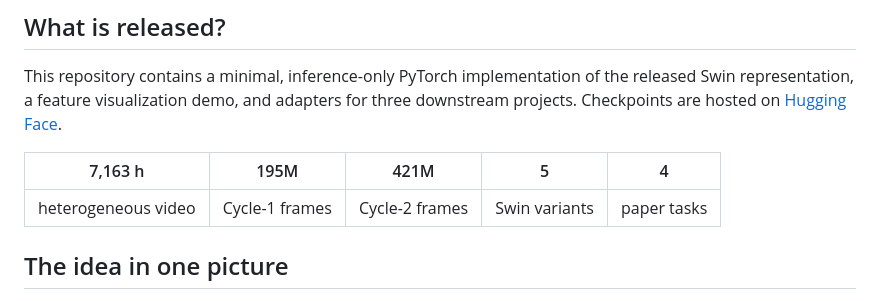
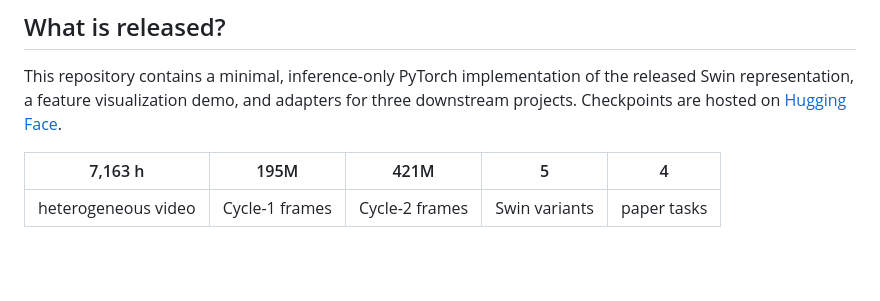
Before and after one commit to TJ12342/object-concepts-from-motion, a Markdown page: README.md, the part around one of its changes. Rendered like a GitHub page; blank space fills up the shorter version.

```diff
--- a/README.md
+++ b/README.md
@@ -54,5 +54,4 @@ This repository contains a minimal, inference-only PyTorch implementation of the
 | :---: | :---: | :---: | :---: | :---: |
 | heterogeneous video | Cycle-1 frames | Cycle-2 frames | Swin variants | paper tasks |
 
-## The idea in one picture
 
```
Also changed, not shown: other parts of README.md (+0 -8 lines).
